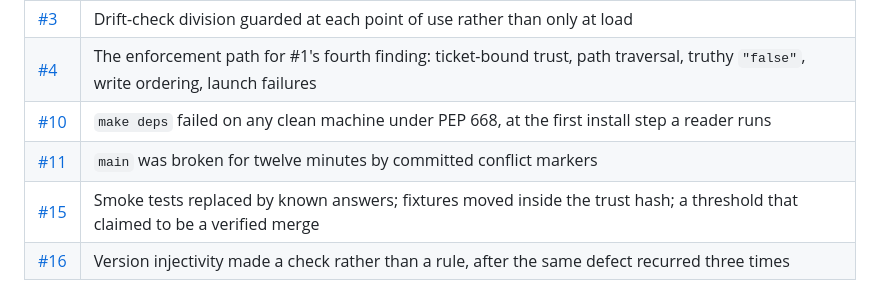
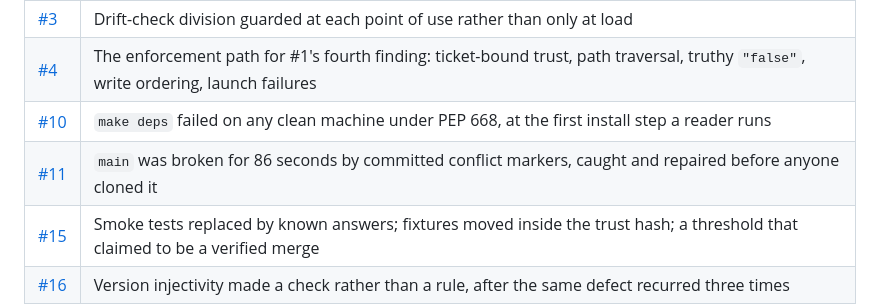
Before and after one commit to gocon-loca/trueforge-skill-loop, a Markdown page: README.md, the part around the change. Drawn GitHub-style.

Commit message:
Correct the duration main was broken: 86 seconds, not twelve minutes
Measured from the merge commits rather than recalled: #10 merged at 13:58:07,
#11 merged the fix at 13:59:33. Eighty-six seconds.

The error was in the Qodo evidence section, whose argument is that the review
record is accurate rather than staged. A reader who checks two commit timestamps
finds the document wrong about its own history in the paragraph making that
argument, which costs more there than the same error would anywhere else.

It also erred toward self-criticism, which is why it survived several passes: an
overstatement against yourself does not trip the instinct that catches an
overstatement in your favour. Worth naming, because a claims-discipline rule
that only guards flattering claims guards half the surface.

86 seconds is the better number for the point in any case. The defect was caught
and repaired faster than a person would have noticed it.

Co-Authored-By: Claude Opus 5 (1M context) <noreply@anthropic.com>
Claude-Session: https://claude.ai/code/session_01JJ7EUT3DwWXZcABC6u5bTK

```diff
--- a/README.md
+++ b/README.md
@@ -252,7 +252,7 @@ ones where review changed the design rather than the wording.
 | [#3](https://github.com/gocon-loca/trueforge-skill-loop/pull/3) | Drift-check division guarded at each point of use rather than only at load |
 | [#4](https://github.com/gocon-loca/trueforge-skill-loop/pull/4) | The enforcement path for #1's fourth finding: ticket-bound trust, path traversal, truthy `"false"`, write ordering, launch failures |
 | [#10](https://github.com/gocon-loca/trueforge-skill-loop/pull/10) | `make deps` failed on any clean machine under PEP 668, at the first install step a reader runs |
-| [#11](https://github.com/gocon-loca/trueforge-skill-loop/pull/11) | `main` was broken for twelve minutes by committed conflict markers |
+| [#11](https://github.com/gocon-loca/trueforge-skill-loop/pull/11) | `main` was broken for 86 seconds by committed conflict markers, caught and repaired before anyone cloned it |
 | [#15](https://github.com/gocon-loca/trueforge-skill-loop/pull/15) | Smoke tests replaced by known answers; fixtures moved inside the trust hash; a threshold that claimed to be a verified merge |
 | [#16](https://github.com/gocon-loca/trueforge-skill-loop/pull/16) | Version injectivity made a check rather than a rule, after the same defect recurred three times |
 
```
